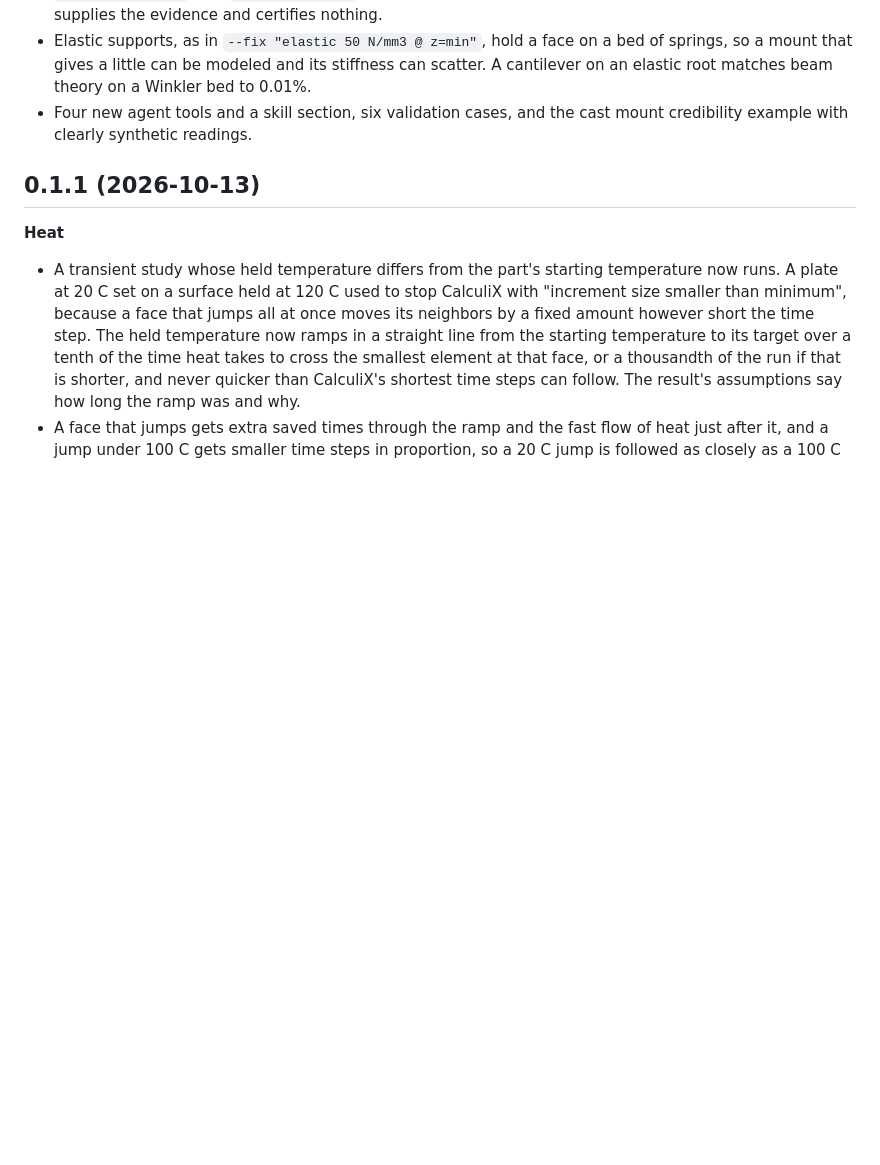
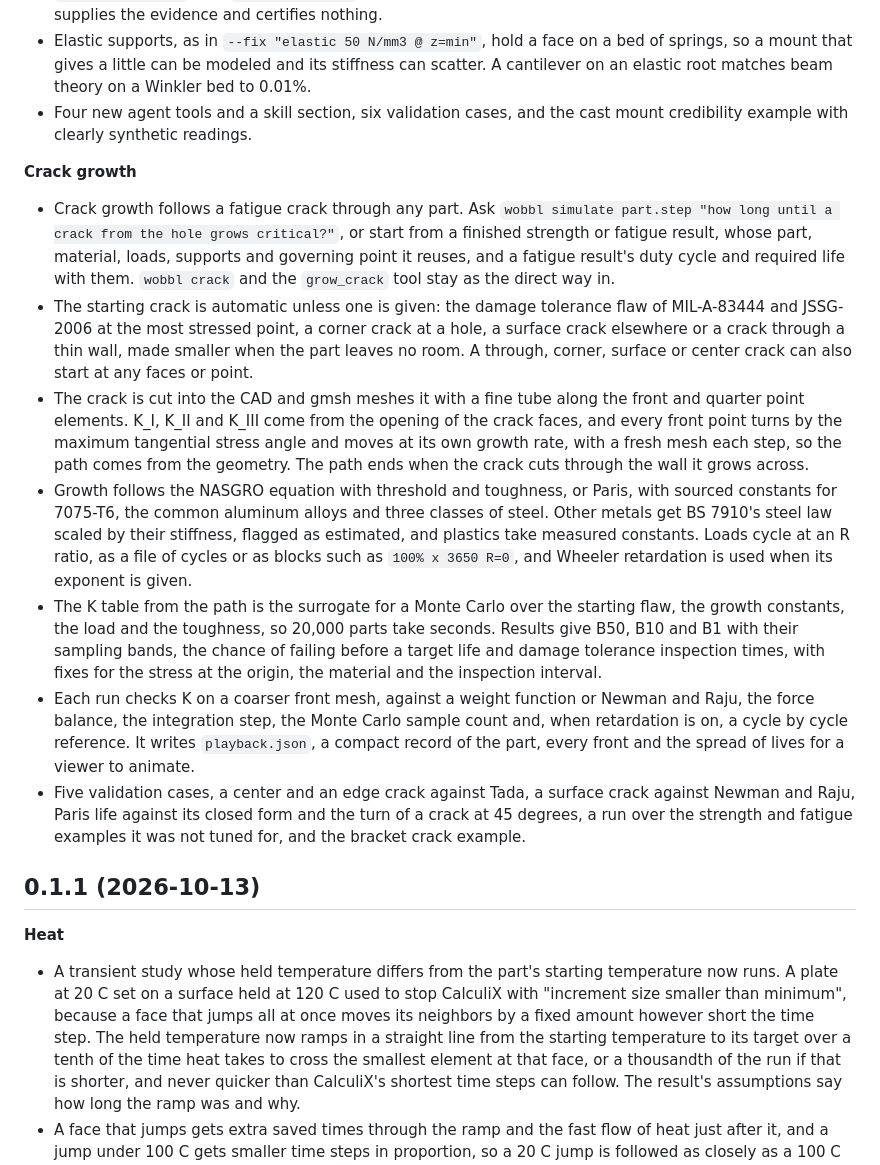
Before and after one commit to sohan-bhat/wobbl, a Markdown page: CHANGELOG.md, the part around the change. Drawn GitHub-style; blank space fills up the shorter version.

Commit message:
Describe crack growth in the changelog

```diff
--- a/CHANGELOG.md
+++ b/CHANGELOG.md
@@ -139,6 +139,47 @@
 - Four new agent tools and a skill section, six validation cases,
   and the cast mount credibility example with clearly synthetic readings.
 
+**Crack growth**
+- Crack growth follows a fatigue crack through any part. Ask
+  `wobbl simulate part.step "how long until a crack from the hole grows
+  critical?"`, or start from a finished strength or fatigue result, whose
+  part, material, loads, supports and governing point it reuses, and a
+  fatigue result's duty cycle and required life with them. `wobbl crack` and
+  the `grow_crack` tool stay as the direct way in.
+- The starting crack is automatic unless one is given: the damage tolerance
+  flaw of MIL-A-83444 and JSSG-2006 at the most stressed point, a corner crack
+  at a hole, a surface crack elsewhere or a crack through a thin wall, made
+  smaller when the part leaves no room. A through, corner, surface or center
+  crack can also start at any faces or point.
+- The crack is cut into the CAD and gmsh meshes it with a fine tube along the
+  front and quarter point elements. K_I, K_II and K_III come from the opening
+  of the crack faces, and every front point turns by the maximum tangential
+  stress angle and moves at its own growth rate, with a fresh mesh each step,
+  so the path comes from the geometry. The path ends when the crack cuts
+  through the wall it grows across.
+- Growth follows the NASGRO equation with threshold and toughness, or Paris,
+  with sourced constants for 7075-T6, the common aluminum alloys and three
+  classes of steel. Other metals get BS 7910's steel law scaled by their
+  stiffness, flagged as estimated, and plastics take measured constants.
+  Loads cycle at an R ratio, as a file of cycles or as blocks such as
+  `100% x 3650 R=0`, and Wheeler retardation is used when its exponent is
+  given.
+- The K table from the path is the surrogate for a Monte Carlo over the
+  starting flaw, the growth constants, the load and the toughness, so 20,000
+  parts take seconds. Results give B50, B10 and B1 with their sampling bands,
+  the chance of failing before a target life and damage tolerance inspection
+  times, with fixes for the stress at the origin, the material and the
+  inspection interval.
+- Each run checks K on a coarser front mesh, against a weight function or
+  Newman and Raju, the force balance, the integration step, the Monte Carlo
+  sample count and, when retardation is on, a cycle by cycle reference. It
+  writes `playback.json`, a compact record of the part, every front and the
+  spread of lives for a viewer to animate.
+- Five validation cases, a center and an edge crack against Tada, a surface
+  crack against Newman and Raju, Paris life against its closed form and the
+  turn of a crack at 45 degrees, a run over the strength and fatigue examples
+  it was not tuned for, and the bracket crack example.
+
 ## 0.1.1 (2026-10-13)
 
 **Heat**
```
